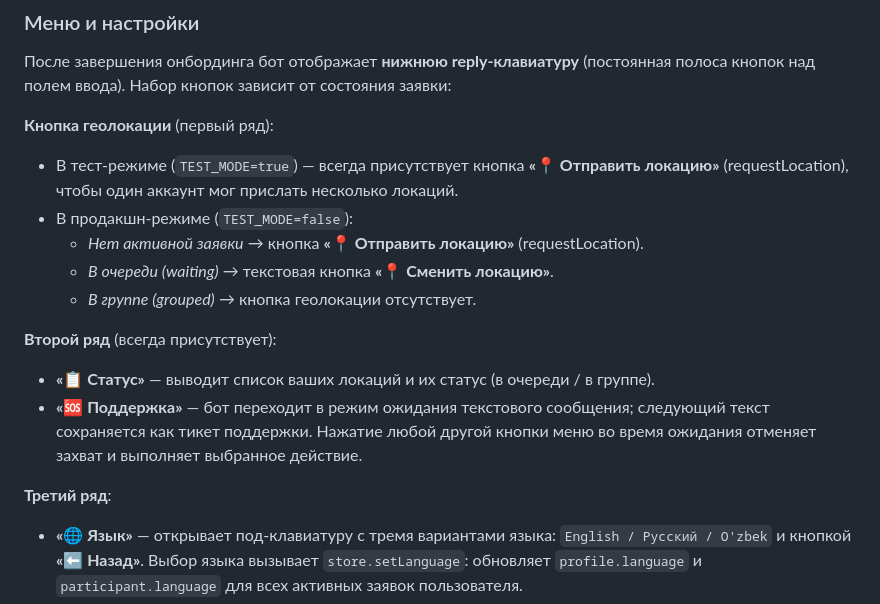
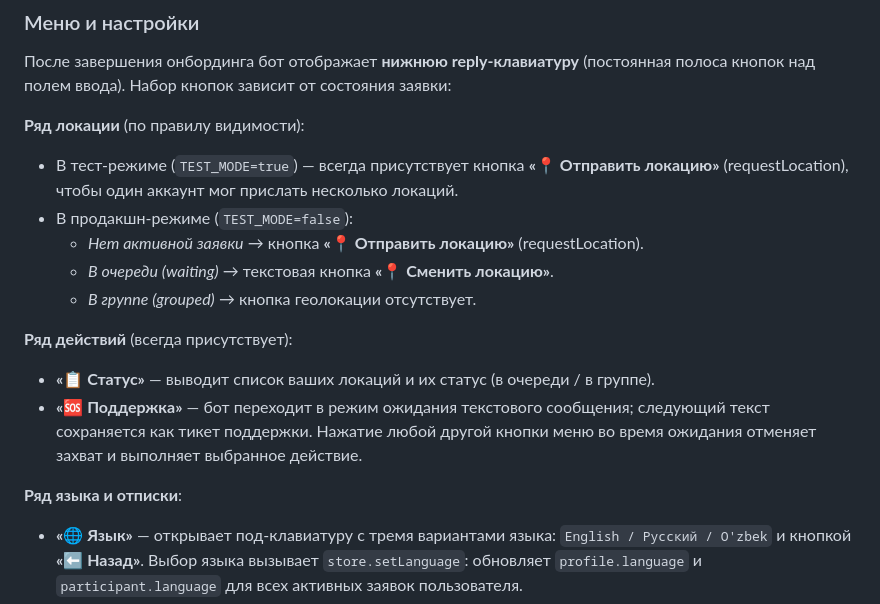
Before and after one commit to hoptoad-off/geo-grouping, a Markdown page: README.md, the part around the change. Drawn GitHub-style.

Commit message:
docs: reword menu row labels to be content-based, not positional
Co-Authored-By: Claude Opus 4.8 <noreply@anthropic.com>

```diff
--- a/README.md
+++ b/README.md
@@ -355,7 +355,7 @@ optimizeGroups(participants, existingGroups, radiusKm, groupSize):
 После завершения онбординга бот отображает **нижнюю reply-клавиатуру** (постоянная
 полоса кнопок над полем ввода). Набор кнопок зависит от состояния заявки:
 
-**Кнопка геолокации** (первый ряд):
+**Ряд локации** (по правилу видимости):
 - В тест-режиме (`TEST_MODE=true`) — всегда присутствует кнопка **«📍 Отправить локацию»**
   (requestLocation), чтобы один аккаунт мог прислать несколько локаций.
 - В продакшн-режиме (`TEST_MODE=false`):
@@ -363,13 +363,13 @@ optimizeGroups(participants, existingGroups, radiusKm, groupSize):
   - *В очереди (waiting)* → текстовая кнопка **«📍 Сменить локацию»**.
   - *В группе (grouped)* → кнопка геолокации отсутствует.
 
-**Второй ряд** (всегда присутствует):
+**Ряд действий** (всегда присутствует):
 - **«📋 Статус»** — выводит список ваших локаций и их статус (в очереди / в группе).
 - **«🆘 Поддержка»** — бот переходит в режим ожидания текстового сообщения; следующий
   текст сохраняется как тикет поддержки. Нажатие любой другой кнопки меню во время
   ожидания отменяет захват и выполняет выбранное действие.
 
-**Третий ряд**:
+**Ряд языка и отписки**:
 - **«🌐 Язык»** — открывает под-клавиатуру с тремя вариантами языка:
   `English / Русский / O'zbek` и кнопкой **«⬅️ Назад»**. Выбор языка вызывает
   `store.setLanguage`: обновляет `profile.language` и `participant.language` для всех
```
